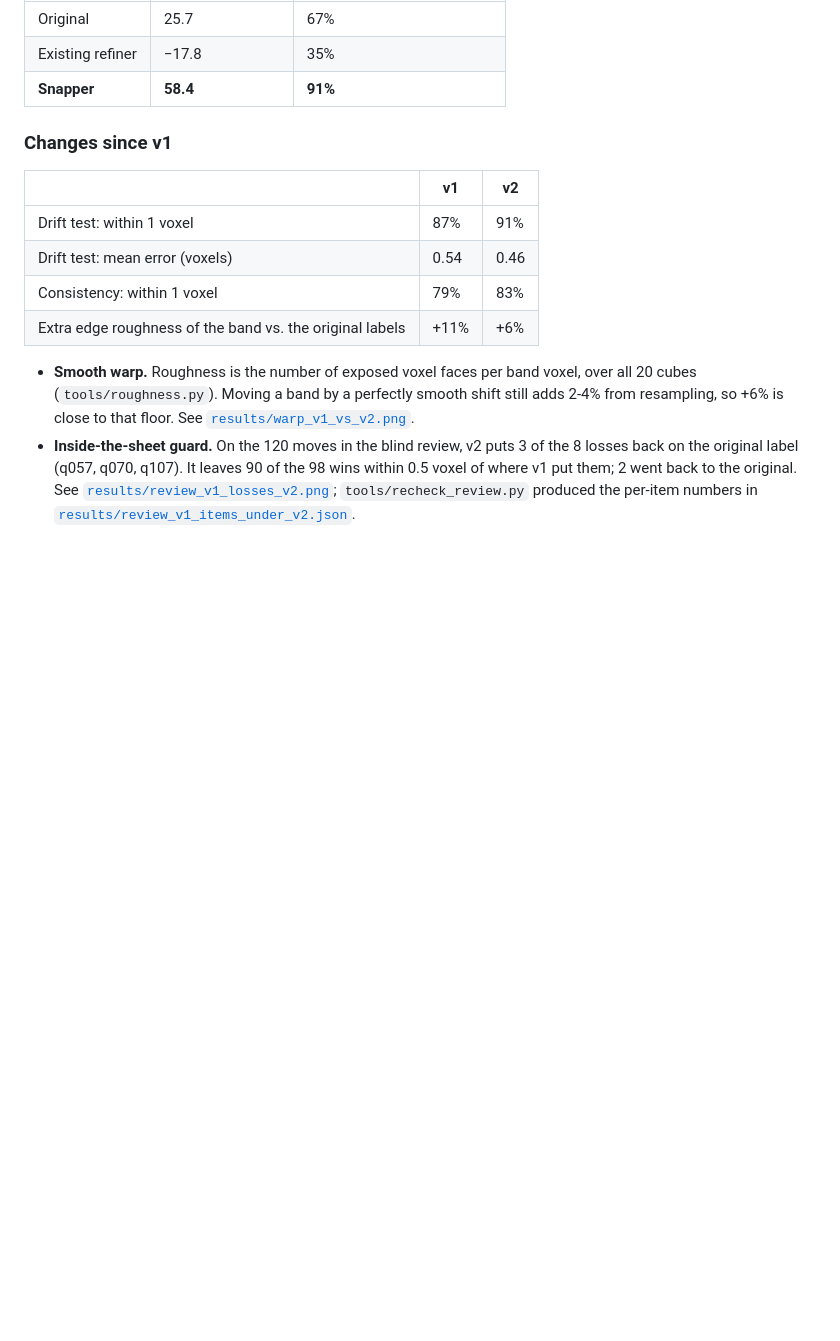
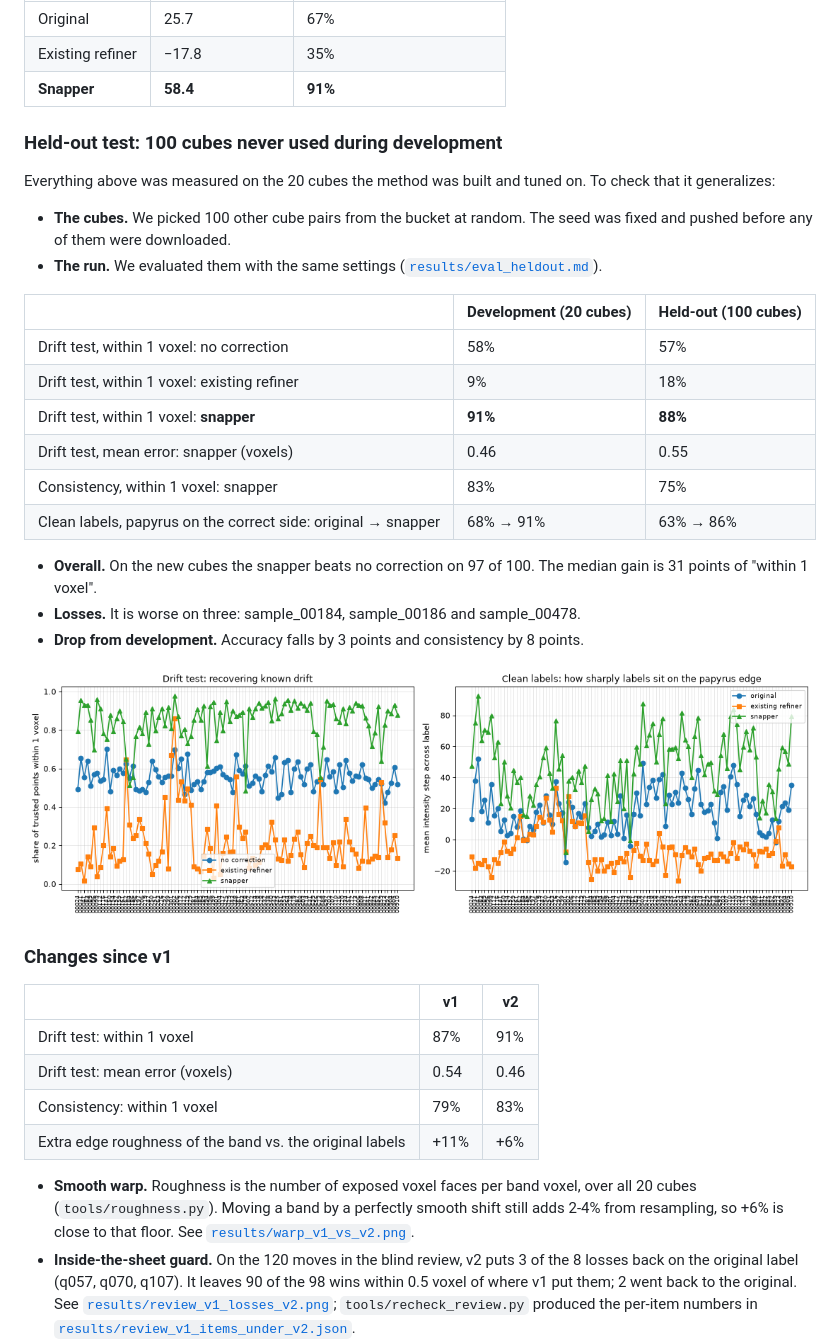
Before and after one commit to aqsnyder/scroll-label-snap, a Markdown page: README.md, the part around the change. Rendered like a GitHub page; pictures changed too: results/eval_heldout.png (added); blank space fills up the shorter version.

```diff
--- a/README.md
+++ b/README.md
@@ -48,6 +48,27 @@ These are the full results in [`results/eval_v2.md`](results/eval_v2.md), with p
 | Original | 25.7 | 67% |
 | Existing refiner | −17.8 | 35% |
 | **Snapper** | **58.4** | **91%** |
+
+### Held-out test: 100 cubes never used during development
+
+Everything above was measured on the 20 cubes the method was built and tuned on. To check that it generalizes:
+- **The cubes.** We picked 100 other cube pairs from the bucket at random. The seed was fixed and pushed before any of them were downloaded.
+- **The run.** We evaluated them with the same settings ([`results/eval_heldout.md`](results/eval_heldout.md)).
+
+| | Development (20 cubes) | Held-out (100 cubes) |
+|---|---|---|
+| Drift test, within 1 voxel: no correction | 58% | 57% |
+| Drift test, within 1 voxel: existing refiner | 9% | 18% |
+| Drift test, within 1 voxel: **snapper** | **91%** | **88%** |
+| Drift test, mean error: snapper (voxels) | 0.46 | 0.55 |
+| Consistency, within 1 voxel: snapper | 83% | 75% |
+| Clean labels, papyrus on the correct side: original → snapper | 68% → 91% | 63% → 86% |
+
+- **Overall.** On the new cubes the snapper beats no correction on 97 of 100. The median gain is 31 points of "within 1 voxel".
+- **Losses.** It is worse on three: sample_00184, sample_00186 and sample_00478.
+- **Drop from development.** Accuracy falls by 3 points and consistency by 8 points.
+
+![held-out results per cube](results/eval_heldout.png)
 
 ### Changes since v1
 
```
Also changed, not shown: results/eval_heldout.md (added, +42 -0 lines), 2 other files.
